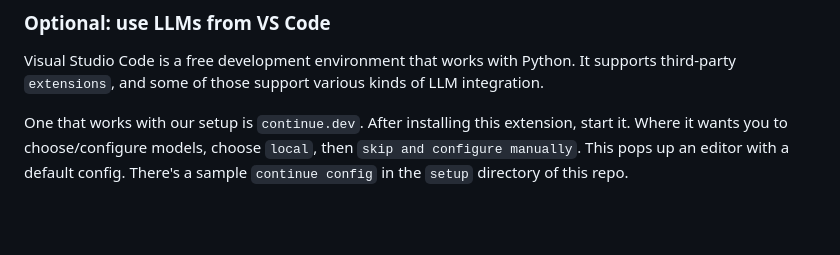
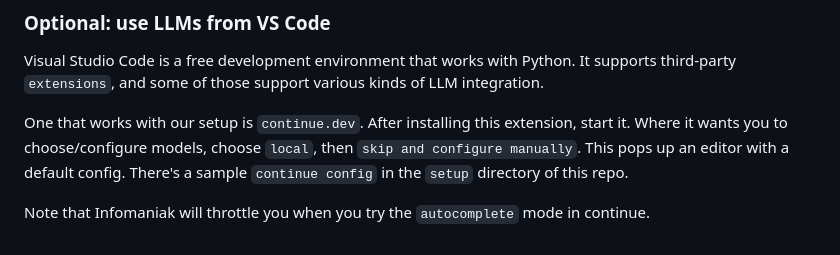
Before and after one commit to kpaschen/llamecoders, a Markdown page: docs/getting-started.md, the part around the change. Rendered like a GitHub page; blank space fills up the shorter version.

Commit message:
document throttling

```diff
--- a/docs/getting-started.md
+++ b/docs/getting-started.md
@@ -142,3 +142,5 @@ Visual Studio Code is a free development environment that works with Python. It
 
 One that works with our setup is `continue.dev`. After installing this extension, start it. Where it wants you to choose/configure models, choose `local`, then `skip and configure manually`. This pops up an editor with
 a default config. There's a sample `continue config` in the `setup` directory of this repo.
+
+Note that Infomaniak will throttle you when you try the `autocomplete` mode in continue.
```
